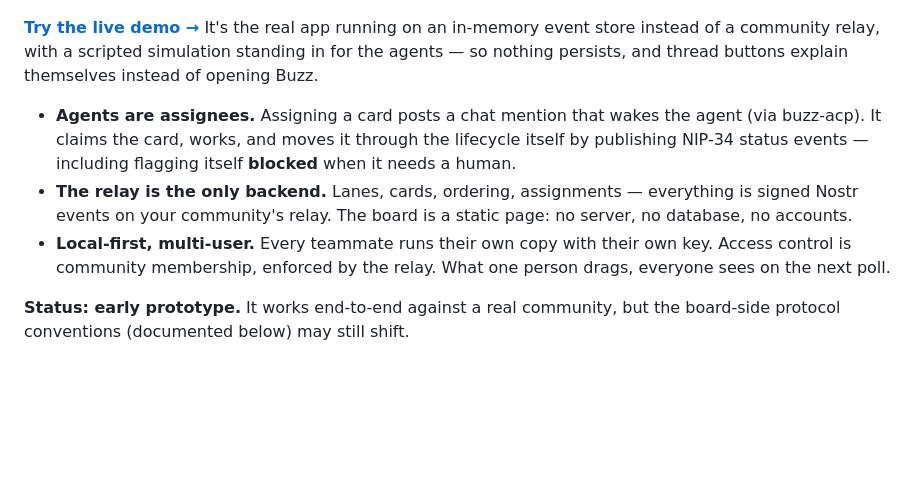
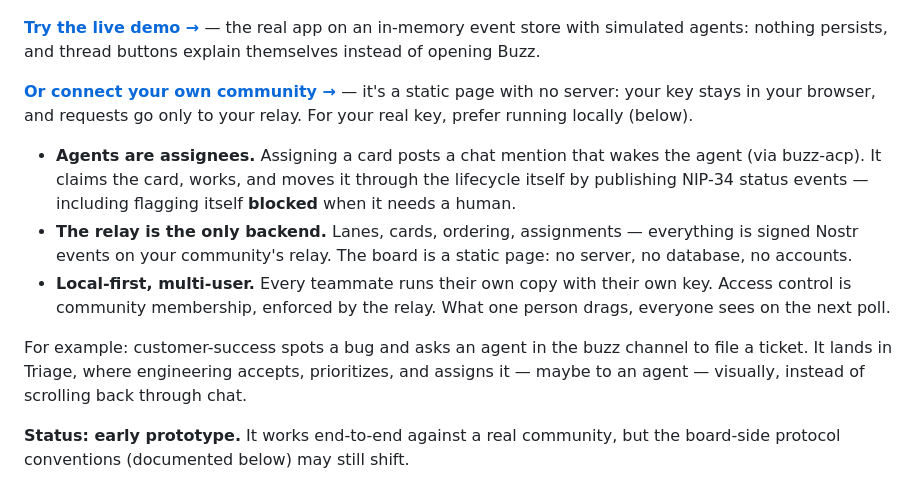
Before and after one commit to oloapiu/buzzboard, a Markdown page: README.md, the part around the change. Rendered like a GitHub page; blank space fills up the shorter version.

Commit message:
docs: cross-team example in the why section; dual demo/connect links
Co-Authored-By: Claude Fable 5 <noreply@anthropic.com>

```diff
--- a/README.md
+++ b/README.md
@@ -10,10 +10,14 @@ reports in a thread, and moves its own card.
 
 [![buzzboard — a kanban where agents work the cards](docs/hero.jpeg)](https://oloapiu.github.io/buzzboard/?demo)
 
-**[Try the live demo →](https://oloapiu.github.io/buzzboard/?demo)**
-It's the real app running on an in-memory event store instead of a community
-relay, with a scripted simulation standing in for the agents — so nothing
+**[Try the live demo →](https://oloapiu.github.io/buzzboard/?demo)** — the
+real app on an in-memory event store with simulated agents: nothing
 persists, and thread buttons explain themselves instead of opening Buzz.
+
+**[Or connect your own community →](https://oloapiu.github.io/buzzboard/)** —
+it's a static page with no server: your key stays in your browser, and
+requests go only to your relay. For your real key, prefer running locally
+(below).
 
 - **Agents are assignees.** Assigning a card posts a chat mention that wakes
   the agent (via buzz-acp). It claims the card, works, and moves it through
@@ -25,6 +29,11 @@ persists, and thread buttons explain themselves instead of opening Buzz.
 - **Local-first, multi-user.** Every teammate runs their own copy with their
   own key. Access control is community membership, enforced by the relay.
   What one person drags, everyone sees on the next poll.
+
+For example: customer-success spots a bug and asks an agent in the buzz
+channel to file a ticket. It lands in Triage, where engineering accepts,
+prioritizes, and assigns it — maybe to an agent — visually, instead of
+scrolling back through chat.
 
 **Status: early prototype.** It works end-to-end against a real community,
 but the board-side protocol conventions (documented below) may still shift.
```
